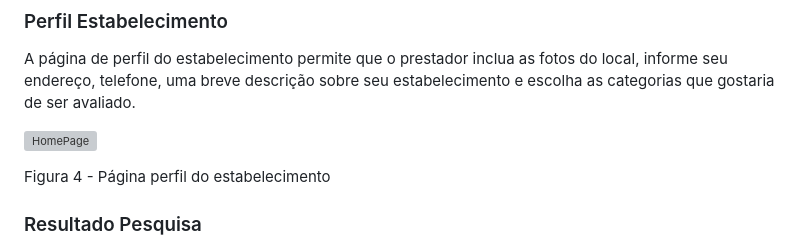
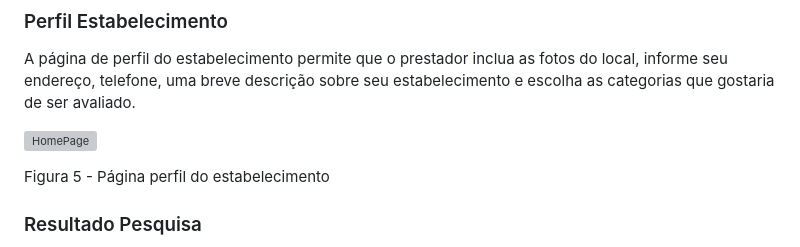
Before and after one commit to ICEI-PUC-Minas-PMV-ADS/pmv-ads-2023-1-e1-proj-web-t17-time1-proj-citywave, a Markdown page: docs/04-Projeto de Interface.md, the part around the change. Drawn GitHub-style; grey boxes are pictures that could not be loaded.

```diff
--- a/docs/04-Projeto de Interface.md
+++ b/docs/04-Projeto de Interface.md
@@ -35,7 +35,7 @@ A página de perfil do estabelecimento permite que o prestador inclua as fotos d
 
 ![HomePage](img/perfil_estabelecimento_vs1.png)
 
-Figura 4 - Página perfil do estabelecimento
+Figura 5 - Página perfil do estabelecimento
 
 ### Resultado Pesquisa
 A tela mostra o resultado de uma pesquisa de estabelecimentos de acordo com os respectivos parâmetros.
```
